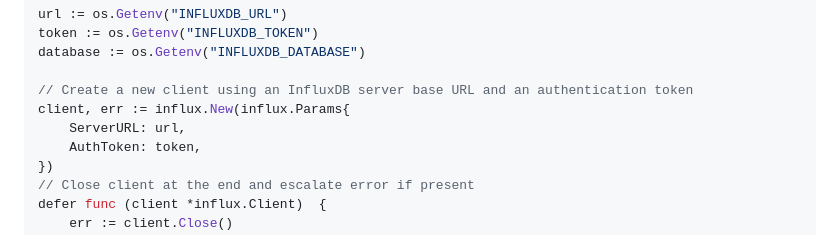
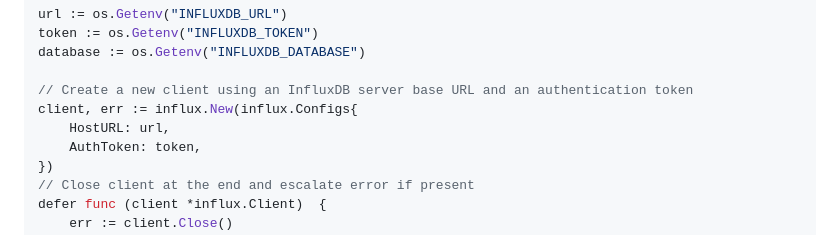
Before and after one commit to InfluxCommunity/influxdb3-go, a Markdown page: README.md, the part around the change. GitHub-like rendering.

Commit message:
docs: add proper client parameters (#19)
Fix client init parameters

```diff
--- a/README.md
+++ b/README.md
@@ -90,8 +90,8 @@ token := os.Getenv("INFLUXDB_TOKEN")
 database := os.Getenv("INFLUXDB_DATABASE")
 
 // Create a new client using an InfluxDB server base URL and an authentication token
-client, err := influx.New(influx.Params{
-    ServerURL: url,
+client, err := influx.New(influx.Configs{
+    HostURL: url,
     AuthToken: token,
 })
 // Close client at the end and escalate error if present
```
